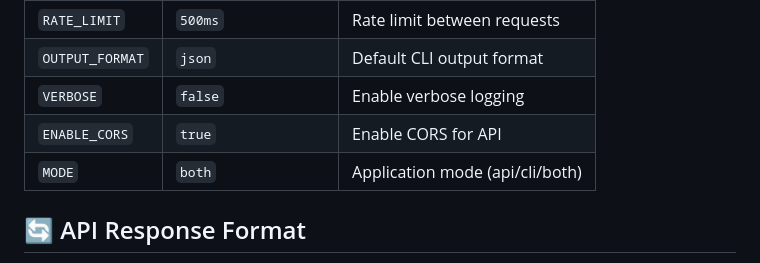
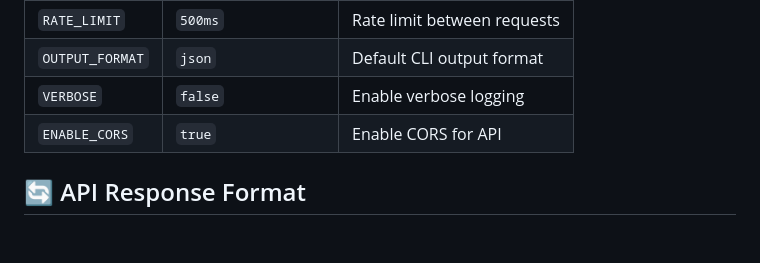
Before and after one commit to ayanrajpoot10/hianime, a Markdown page: README.md, the part around the change. Rendered like a GitHub page; blank space fills up the shorter version.

Commit message:
Remove MODE option from configuration for clarity and simplicity

```diff
--- a/README.md
+++ b/README.md
@@ -147,7 +147,6 @@ curl "http://localhost:3030/api/animes/most-popular?page=1"
 | `OUTPUT_FORMAT` | `json` | Default CLI output format |
 | `VERBOSE` | `false` | Enable verbose logging |
 | `ENABLE_CORS` | `true` | Enable CORS for API |
-| `MODE` | `both` | Application mode (api/cli/both) |
 
 
 ## 🔄 API Response Format
```
